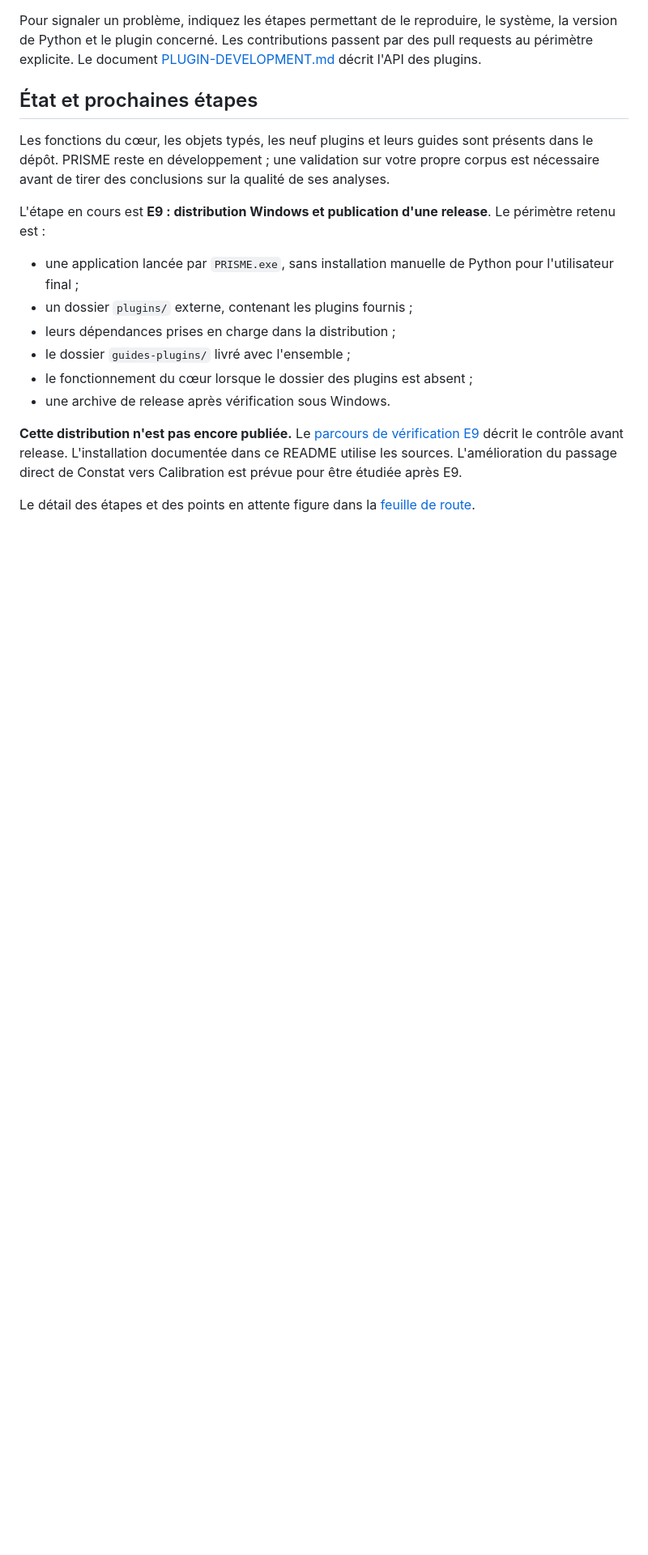
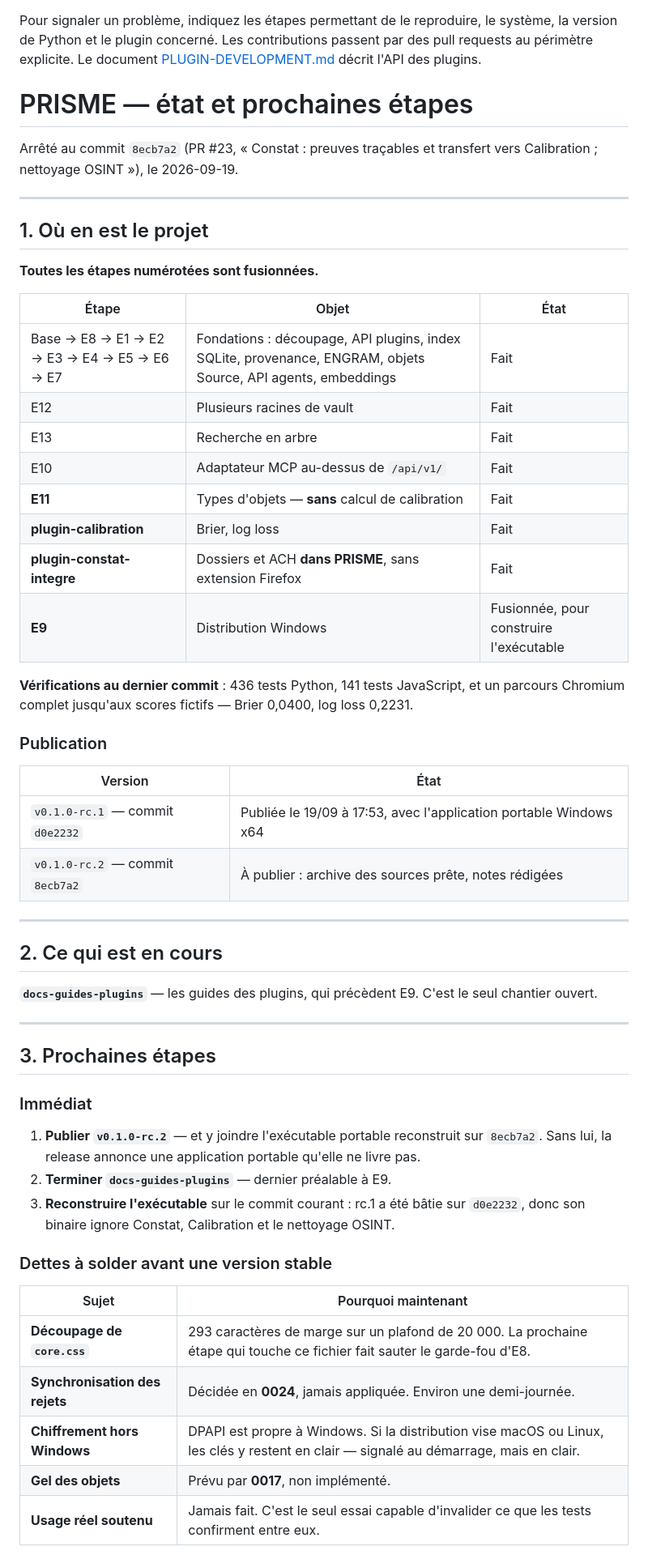
Before and after one commit to Othman-Benbrahim/PRISME, a Markdown page: README.md, the part around one of its changes. Shown at 81% size. GitHub-like rendering; blank space fills up the shorter version.

```diff
--- a/README.md
+++ b/README.md
@@ -261,19 +261,64 @@ Les contrôles automatisés complètent les vérifications visuelles et les essa
 
 Pour signaler un problème, indiquez les étapes permettant de le reproduire, le système, la version de Python et le plugin concerné. Les contributions passent par des pull requests au périmètre explicite. Le document [PLUGIN-DEVELOPMENT.md](PLUGIN-DEVELOPMENT.md) décrit l'API des plugins.
 
-## État et prochaines étapes
+# PRISME — état et prochaines étapes
 
-Les fonctions du cœur, les objets typés, les neuf plugins et leurs guides sont présents dans le dépôt. PRISME reste en développement ; une validation sur votre propre corpus est nécessaire avant de tirer des conclusions sur la qualité de ses analyses.
+Arrêté au commit `8ecb7a2` (PR #23, « Constat : preuves traçables et transfert vers
+Calibration ; nettoyage OSINT »), le 2026-09-19.
 
-L'étape en cours est **E9 : distribution Windows et publication d'une release**. Le périmètre retenu est :
+---
 
-- une application lancée par `PRISME.exe`, sans installation manuelle de Python pour l'utilisateur final ;
-- un dossier `plugins/` externe, contenant les plugins fournis ;
-- leurs dépendances prises en charge dans la distribution ;
-- le dossier `guides-plugins/` livré avec l'ensemble ;
-- le fonctionnement du cœur lorsque le dossier des plugins est absent ;
-- une archive de release après vérification sous Windows.
+## 1. Où en est le projet
 
-**Cette distribution n'est pas encore publiée.** Le [parcours de vérification E9](docs/branches/e9-publication.md) décrit le contrôle avant release. L'installation documentée dans ce README utilise les sources. L'amélioration du passage direct de Constat vers Calibration est prévue pour être étudiée après E9.
+**Toutes les étapes numérotées sont fusionnées.**
 
-Le détail des étapes et des points en attente figure dans la [feuille de route](docs/FEUILLE-DE-ROUTE.md).
+| Étape | Objet | État |
+|---|---|---|
+| Base → E8 → E1 → E2 → E3 → E4 → E5 → E6 → E7 | Fondations : découpage, API plugins, index SQLite, provenance, ENGRAM, objets Source, API agents, embeddings | Fait |
+| E12 | Plusieurs racines de vault | Fait |
+| E13 | Recherche en arbre | Fait |
+| E10 | Adaptateur MCP au-dessus de `/api/v1/` | Fait |
+| **E11** | Types d'objets — **sans** calcul de calibration | Fait |
+| **plugin-calibration** | Brier, log loss | Fait |
+| **plugin-constat-integre** | Dossiers et ACH **dans PRISME**, sans extension Firefox | Fait |
+| **E9** | Distribution Windows | Fusionnée, pour construire l'exécutable |
+
+**Vérifications au dernier commit** : 436 tests Python, 141 tests JavaScript, et un
+parcours Chromium complet jusqu'aux scores fictifs — Brier 0,0400, log loss 0,2231.
+
+### Publication
+
+| Version | État |
+|---|---|
+| `v0.1.0-rc.1` — commit `d0e2232` | Publiée le 19/09 à 17:53, avec l'application portable Windows x64 |
+| `v0.1.0-rc.2` — commit `8ecb7a2` | À publier : archive des sources prête, notes rédigées |
+
+---
+
+## 2. Ce qui est en cours
+
+**`docs-guides-plugins`** — les guides des plugins, qui précèdent E9. C'est le seul
+chantier ouvert.
+
+---
+
+## 3. Prochaines étapes
+
+### Immédiat
+
+1. **Publier `v0.1.0-rc.2`** — et y joindre l'exécutable portable reconstruit sur
+   `8ecb7a2`. Sans lui, la release annonce une application portable qu'elle ne livre pas.
+2. **Terminer `docs-guides-plugins`** — dernier préalable à E9.
+3. **Reconstruire l'exécutable** sur le commit courant : rc.1 a été bâtie sur `d0e2232`,
+   donc son binaire ignore Constat, Calibration et le nettoyage OSINT.
+
+### Dettes à solder avant une version stable
+
+| Sujet | Pourquoi maintenant |
+|---|---|
+| **Découpage de `core.css`** | 293 caractères de marge sur un plafond de 20 000. La prochaine étape qui touche ce fichier fait sauter le garde-fou d'E8. |
+| **Synchronisation des rejets** | Décidée en **0024**, jamais appliquée. Environ une demi-journée. |
+| **Chiffrement hors Windows** | DPAPI est propre à Windows. Si la distribution vise macOS ou Linux, les clés y restent en clair — signalé au démarrage, mais en clair. |
+| **Gel des objets** | Prévu par **0017**, non implémenté. |
+| **Usage réel soutenu** | Jamais fait. C'est le seul essai capable d'invalider ce que les tests confirment entre eux. |
+
```
Also changed, not shown: other parts of README.md (+46 -0 lines).
